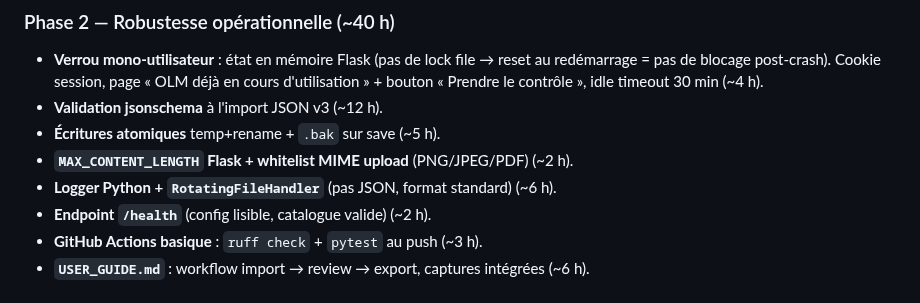
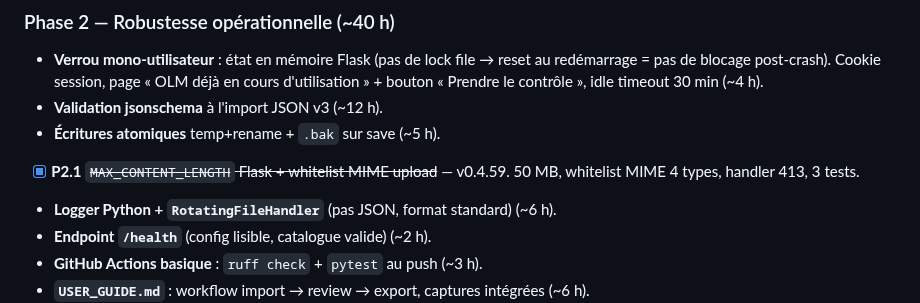
Before and after one commit to pgstudio64/olm, a Markdown page: docs/TODO.md, the part around the change. Rendered like a GitHub page.

Commit message:
docs: TODO — P2.1 coché
Co-Authored-By: Claude Opus 4.6 (1M context) <noreply@anthropic.com>

```diff
--- a/docs/TODO.md
+++ b/docs/TODO.md
@@ -25,7 +25,7 @@ Audit v2 dans [AUDIT_2026-05-v2.md](AUDIT_2026-05-v2.md). P0 livré (D-184/185/1
 - **Verrou mono-utilisateur** : état en mémoire Flask (pas de lock file → reset au redémarrage = pas de blocage post-crash). Cookie session, page « OLM déjà en cours d'utilisation » + bouton « Prendre le contrôle », idle timeout 30 min (~4 h).
 - **Validation jsonschema** à l'import JSON v3 (~12 h).
 - **Écritures atomiques** temp+rename + `.bak` sur save (~5 h).
-- **`MAX_CONTENT_LENGTH` Flask + whitelist MIME upload** (PNG/JPEG/PDF) (~2 h).
+- [x] **P2.1** ~~`MAX_CONTENT_LENGTH` Flask + whitelist MIME upload~~ — v0.4.59. 50 MB, whitelist MIME 4 types, handler 413, 3 tests.
 - **Logger Python + `RotatingFileHandler`** (pas JSON, format standard) (~6 h).
 - **Endpoint `/health`** (config lisible, catalogue valide) (~2 h).
 - **GitHub Actions basique** : `ruff check` + `pytest` au push (~3 h).
```
